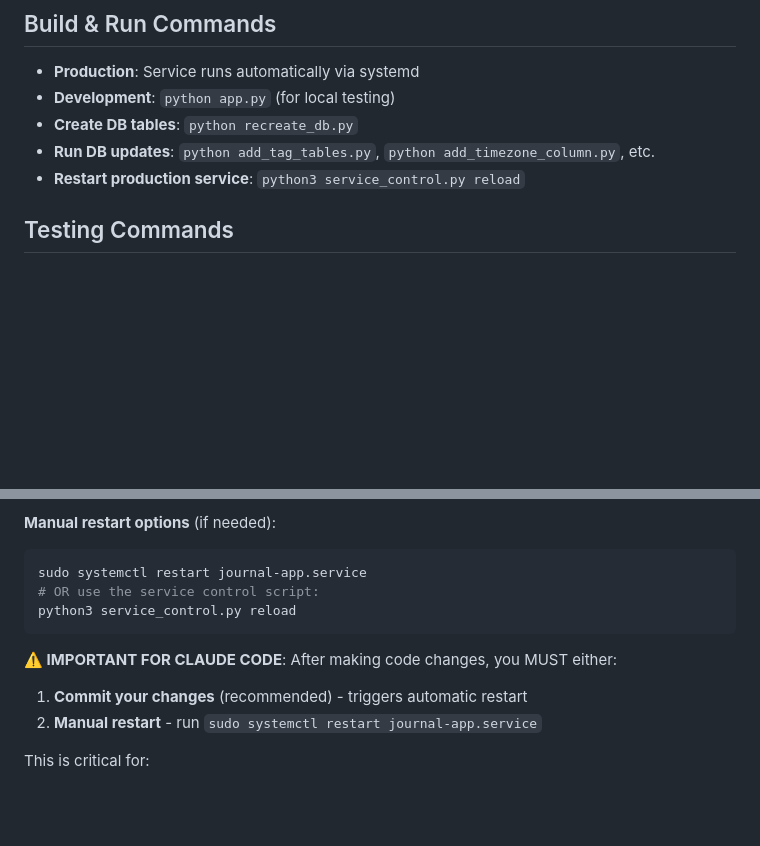
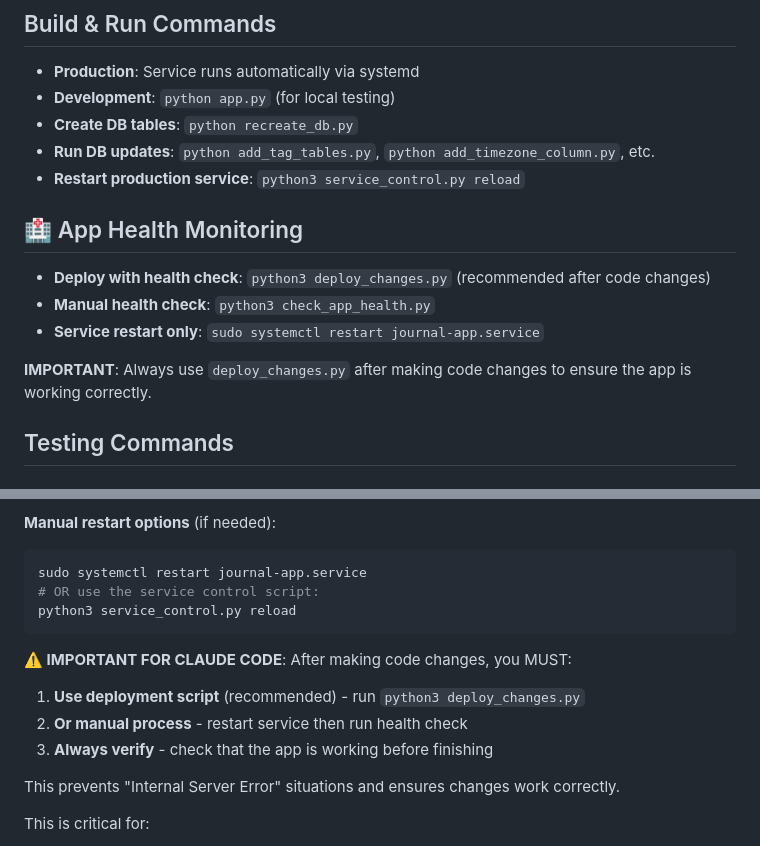
Before and after one commit to joshsisto/journal, a Markdown page: CLAUDE.md, 2 parts joined by grey strips. Rendered like a GitHub page; blank space fills up the shorter version.

Commit message:
Update documentation with health monitoring process
Added health monitoring commands and updated deployment process to prevent
Internal Server Error situations from reaching users.

🤖 Generated with [Claude Code](https://claude.ai/code)

Co-Authored-By: Claude <noreply@anthropic.com>

````diff
--- a/CLAUDE.md
+++ b/CLAUDE.md
@@ -20,6 +20,13 @@ This file provides guidance to Claude Code (claude.ai/code) when working with co
 - **Create DB tables**: `python recreate_db.py`
 - **Run DB updates**: `python add_tag_tables.py`, `python add_timezone_column.py`, etc.
 - **Restart production service**: `python3 service_control.py reload`
+
+## 🏥 App Health Monitoring
+- **Deploy with health check**: `python3 deploy_changes.py` (recommended after code changes)
+- **Manual health check**: `python3 check_app_health.py`
+- **Service restart only**: `sudo systemctl restart journal-app.service`
+
+**IMPORTANT**: Always use `deploy_changes.py` after making code changes to ensure the app is working correctly.
 
 ## Testing Commands
 
@@ -72,9 +79,12 @@ sudo systemctl restart journal-app.service
 python3 service_control.py reload
 ```
 
-**⚠️ IMPORTANT FOR CLAUDE CODE**: After making code changes, you MUST either:
-1. **Commit your changes** (recommended) - triggers automatic restart
-2. **Manual restart** - run `sudo systemctl restart journal-app.service`
+**⚠️ IMPORTANT FOR CLAUDE CODE**: After making code changes, you MUST:
+1. **Use deployment script** (recommended) - run `python3 deploy_changes.py`
+2. **Or manual process** - restart service then run health check
+3. **Always verify** - check that the app is working before finishing
+
+This prevents "Internal Server Error" situations and ensures changes work correctly.
 
 This is critical for:
 - Python code changes (routes.py, app.py, models.py, etc.)
````
